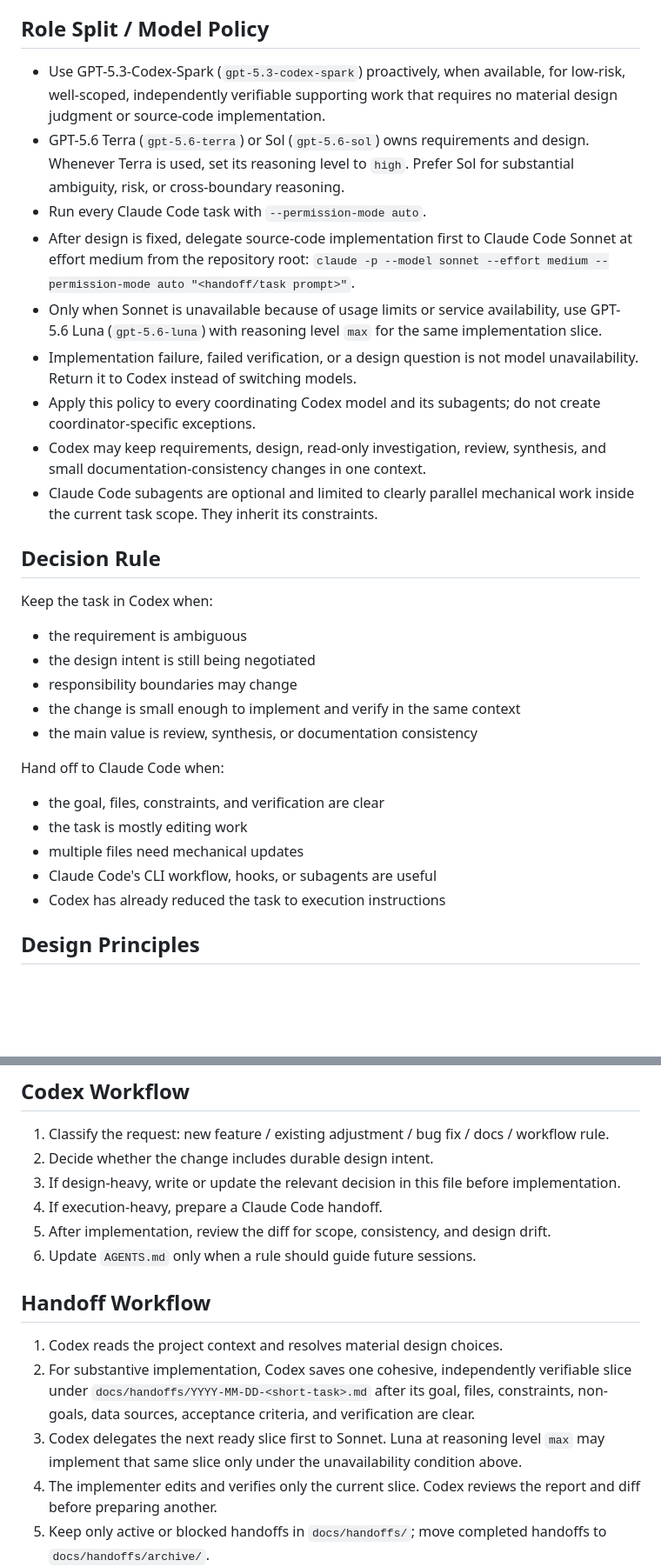
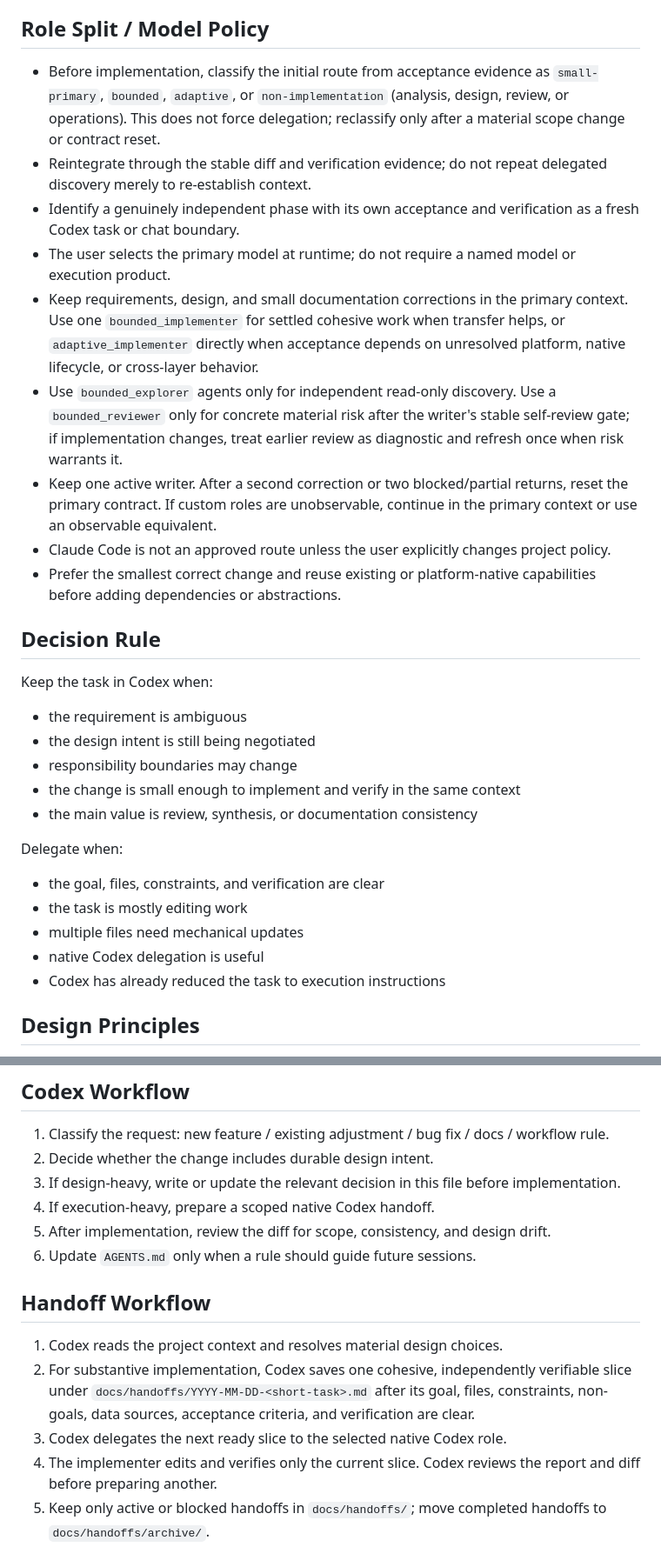
Before and after one commit to iniwa/claude-code-notes, a Markdown page: templates/codex/AGENTS.md, 2 parts joined by grey strips. Shown at 87% size. Rendered like a GitHub page; blank space fills up the shorter version.

```diff
--- a/templates/codex/AGENTS.md
+++ b/templates/codex/AGENTS.md
@@ -17,15 +17,15 @@ The active handoff or equivalent inline prompt is the approved task scope. Verif
 - List the directories Codex and Claude Code should know about.
 
 ## Role Split / Model Policy
-- Use GPT-5.3-Codex-Spark (`gpt-5.3-codex-spark`) proactively, when available, for low-risk, well-scoped, independently verifiable supporting work that requires no material design judgment or source-code implementation.
-- GPT-5.6 Terra (`gpt-5.6-terra`) or Sol (`gpt-5.6-sol`) owns requirements and design. Whenever Terra is used, set its reasoning level to `high`. Prefer Sol for substantial ambiguity, risk, or cross-boundary reasoning.
-- Run every Claude Code task with `--permission-mode auto`.
-- After design is fixed, delegate source-code implementation first to Claude Code Sonnet at effort medium from the repository root: `claude -p --model sonnet --effort medium --permission-mode auto "<handoff/task prompt>"`.
-- Only when Sonnet is unavailable because of usage limits or service availability, use GPT-5.6 Luna (`gpt-5.6-luna`) with reasoning level `max` for the same implementation slice.
-- Implementation failure, failed verification, or a design question is not model unavailability. Return it to Codex instead of switching models.
-- Apply this policy to every coordinating Codex model and its subagents; do not create coordinator-specific exceptions.
-- Codex may keep requirements, design, read-only investigation, review, synthesis, and small documentation-consistency changes in one context.
-- Claude Code subagents are optional and limited to clearly parallel mechanical work inside the current task scope. They inherit its constraints.
+- Before implementation, classify the initial route from acceptance evidence as `small-primary`, `bounded`, `adaptive`, or `non-implementation` (analysis, design, review, or operations). This does not force delegation; reclassify only after a material scope change or contract reset.
+- Reintegrate through the stable diff and verification evidence; do not repeat delegated discovery merely to re-establish context.
+- Identify a genuinely independent phase with its own acceptance and verification as a fresh Codex task or chat boundary.
+- The user selects the primary model at runtime; do not require a named model or execution product.
+- Keep requirements, design, and small documentation corrections in the primary context. Use one `bounded_implementer` for settled cohesive work when transfer helps, or `adaptive_implementer` directly when acceptance depends on unresolved platform, native lifecycle, or cross-layer behavior.
+- Use `bounded_explorer` agents only for independent read-only discovery. Use a `bounded_reviewer` only for concrete material risk after the writer's stable self-review gate; if implementation changes, treat earlier review as diagnostic and refresh once when risk warrants it.
+- Keep one active writer. After a second correction or two blocked/partial returns, reset the primary contract. If custom roles are unobservable, continue in the primary context or use an observable equivalent.
+- Claude Code is not an approved route unless the user explicitly changes project policy.
+- Prefer the smallest correct change and reuse existing or platform-native capabilities before adding dependencies or abstractions.
 
 ## Decision Rule
 Keep the task in Codex when:
@@ -35,11 +35,11 @@ Keep the task in Codex when:
 - the change is small enough to implement and verify in the same context
 - the main value is review, synthesis, or documentation consistency
 
-Hand off to Claude Code when:
+Delegate when:
 - the goal, files, constraints, and verification are clear
 - the task is mostly editing work
 - multiple files need mechanical updates
-- Claude Code's CLI workflow, hooks, or subagents are useful
+- native Codex delegation is useful
 - Codex has already reduced the task to execution instructions
 
 ## Design Principles
@@ -60,14 +60,14 @@ Hand off to Claude Code when:
 1. Classify the request: new feature / existing adjustment / bug fix / docs / workflow rule.
 2. Decide whether the change includes durable design intent.
 3. If design-heavy, write or update the relevant decision in this file before implementation.
-4. If execution-heavy, prepare a Claude Code handoff.
+4. If execution-heavy, prepare a scoped native Codex handoff.
 5. After implementation, review the diff for scope, consistency, and design drift.
 6. Update `AGENTS.md` only when a rule should guide future sessions.
 
 ## Handoff Workflow
 1. Codex reads the project context and resolves material design choices.
 2. For substantive implementation, Codex saves one cohesive, independently verifiable slice under `docs/handoffs/YYYY-MM-DD-<short-task>.md` after its goal, files, constraints, non-goals, data sources, acceptance criteria, and verification are clear.
-3. Codex delegates the next ready slice first to Sonnet. Luna at reasoning level `max` may implement that same slice only under the unavailability condition above.
+3. Codex delegates the next ready slice to the selected native Codex role.
 4. The implementer edits and verifies only the current slice. Codex reviews the report and diff before preparing another.
 5. Keep only active or blocked handoffs in `docs/handoffs/`; move completed handoffs to `docs/handoffs/archive/`.
 
```
Also changed, not shown: other parts of templates/codex/AGENTS.md (+1 -1 lines), AGENTS.md (+12 -10 lines).
